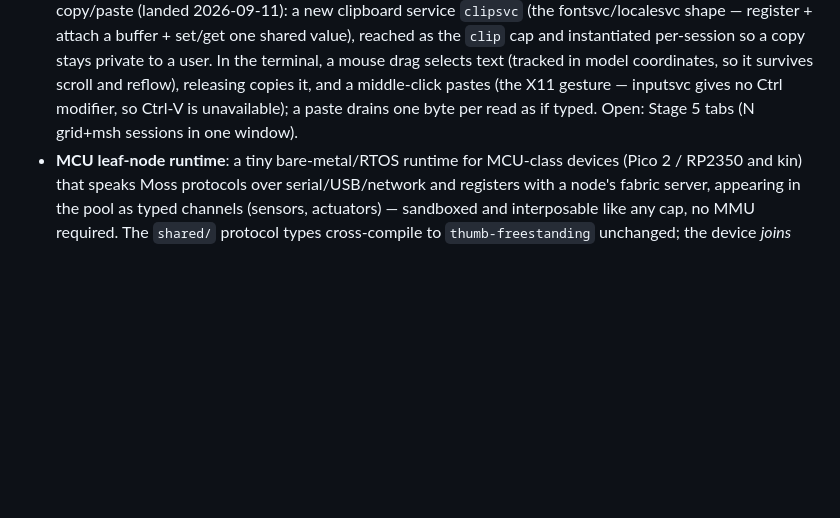
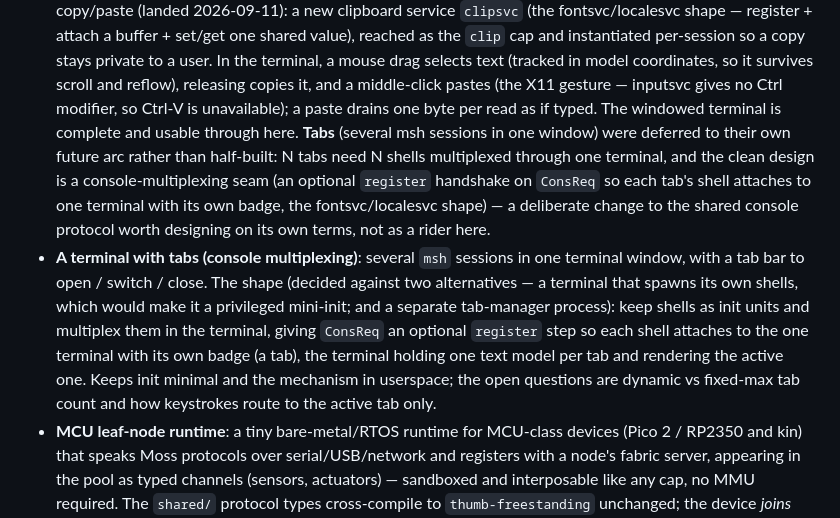
Before and after one commit to mylanconnolly/moss, a Markdown page: ROADMAP.md, the part around the change. GitHub-like rendering; blank space fills up the shorter version.

Commit message:
roadmap: terminal arc complete through copy/paste; tabs deferred to its own arc
The windowed terminal is done and usable — window frame, scrollback, resize
reflow, and copy/paste all landed and gate-green. Tabs (several msh sessions
in one window) are a bigger, cross-cutting change: N tabs need N shells
multiplexed through one terminal, which is cleanest as a console-multiplexing
seam (an optional `register` handshake on ConsReq so each tab's shell
attaches to one terminal with its own badge). Rather than half-build that as
a rider here, it becomes its own arc with the design recorded — keeping init
minimal and the mechanism in userspace.

Co-Authored-By: Claude Opus 4.8 <noreply@anthropic.com>
Claude-Session: https://claude.ai/code/session_01CcodAjDn6XB779YQRXJm8j

```diff
--- a/ROADMAP.md
+++ b/ROADMAP.md
@@ -1203,8 +1203,24 @@ is a plan.
   drag selects text (tracked in model coordinates, so it survives scroll and
   reflow), releasing copies it, and a middle-click pastes (the X11 gesture —
   inputsvc gives no Ctrl modifier, so Ctrl-V is unavailable); a paste drains
-  one byte per read as if typed. Open: Stage 5 tabs (N grid+msh sessions in
-  one window).
+  one byte per read as if typed. The windowed terminal is complete and
+  usable through here. **Tabs** (several msh sessions in one window) were
+  deferred to their own future arc rather than half-built: N tabs need N
+  shells multiplexed through one terminal, and the clean design is a
+  console-multiplexing seam (an optional `register` handshake on `ConsReq`
+  so each tab's shell attaches to one terminal with its own badge, the
+  fontsvc/localesvc shape) — a deliberate change to the shared console
+  protocol worth designing on its own terms, not as a rider here.
+- **A terminal with tabs (console multiplexing)**: several `msh` sessions
+  in one terminal window, with a tab bar to open / switch / close. The
+  shape (decided against two alternatives — a terminal that spawns its own
+  shells, which would make it a privileged mini-init; and a separate
+  tab-manager process): keep shells as init units and multiplex them in the
+  terminal, giving `ConsReq` an optional `register` step so each shell
+  attaches to the one terminal with its own badge (a tab), the terminal
+  holding one text model per tab and rendering the active one. Keeps init
+  minimal and the mechanism in userspace; the open questions are dynamic vs
+  fixed-max tab count and how keystrokes route to the active tab only.
 - **MCU leaf-node runtime**: a tiny bare-metal/RTOS runtime for MCU-class devices (Pico 2 / RP2350 and kin) that speaks Moss protocols over serial/USB/network and registers with a node's fabric server, appearing in the pool as typed channels (sensors, actuators) — sandboxed and interposable like any cap, no MMU required. The `shared/` protocol types cross-compile to `thumb-freestanding` unchanged; the device *joins* the OS rather than running it.
 - POSIX personality as a userspace layer, if ever warranted.
 
```
